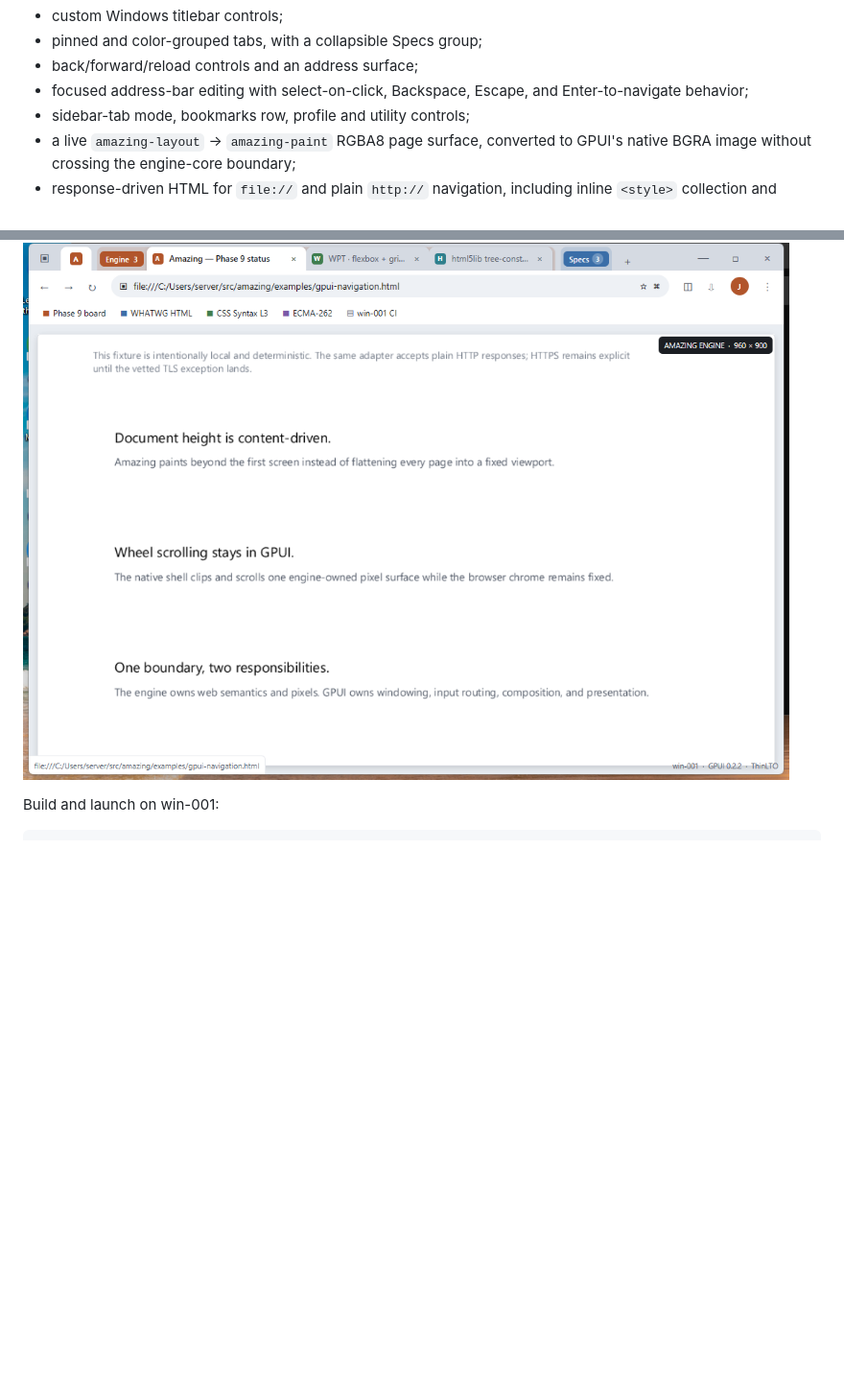
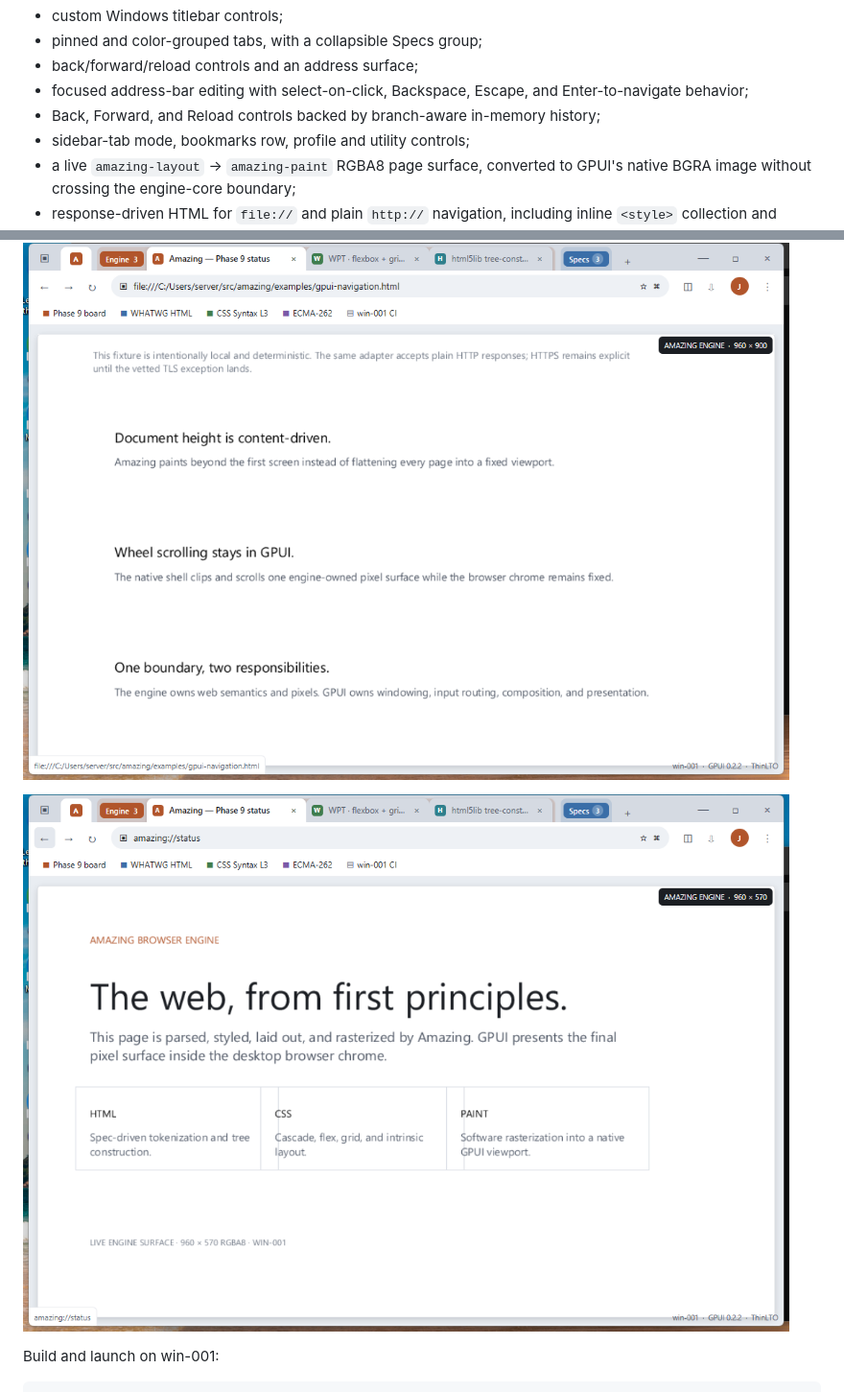
Before and after one commit to JacobSamro/amazing, a Markdown page: crates/amazing-shell-gpui/README.md, 2 parts joined by grey strips. Shown at 96% size. Drawn GitHub-style; pictures changed too: docs/screenshots/gpui-history-back-win001.png (added); blank space fills up the shorter version.

Commit message:
Add GPUI navigation history controls

````diff
--- a/crates/amazing-shell-gpui/README.md
+++ b/crates/amazing-shell-gpui/README.md
@@ -12,6 +12,7 @@ first real engine viewport:
 - back/forward/reload controls and an address surface;
 - focused address-bar editing with select-on-click, Backspace, Escape, and
   Enter-to-navigate behavior;
+- Back, Forward, and Reload controls backed by branch-aware in-memory history;
 - sidebar-tab mode, bookmarks row, profile and utility controls;
 - a live `amazing-layout` → `amazing-paint` RGBA8 page surface, converted to
   GPUI's native BGRA image without crossing the engine-core boundary;
@@ -30,6 +31,8 @@ first real engine viewport:
 
 ![Amazing GPUI scrolled engine surface on win-001](../../docs/screenshots/gpui-scroll-navigation-win001.png)
 
+![Amazing GPUI history Back navigation on win-001](../../docs/screenshots/gpui-history-back-win001.png)
+
 Build and launch on win-001:
 
 ```powershell
````
Also changed, not shown: 2 other files.
